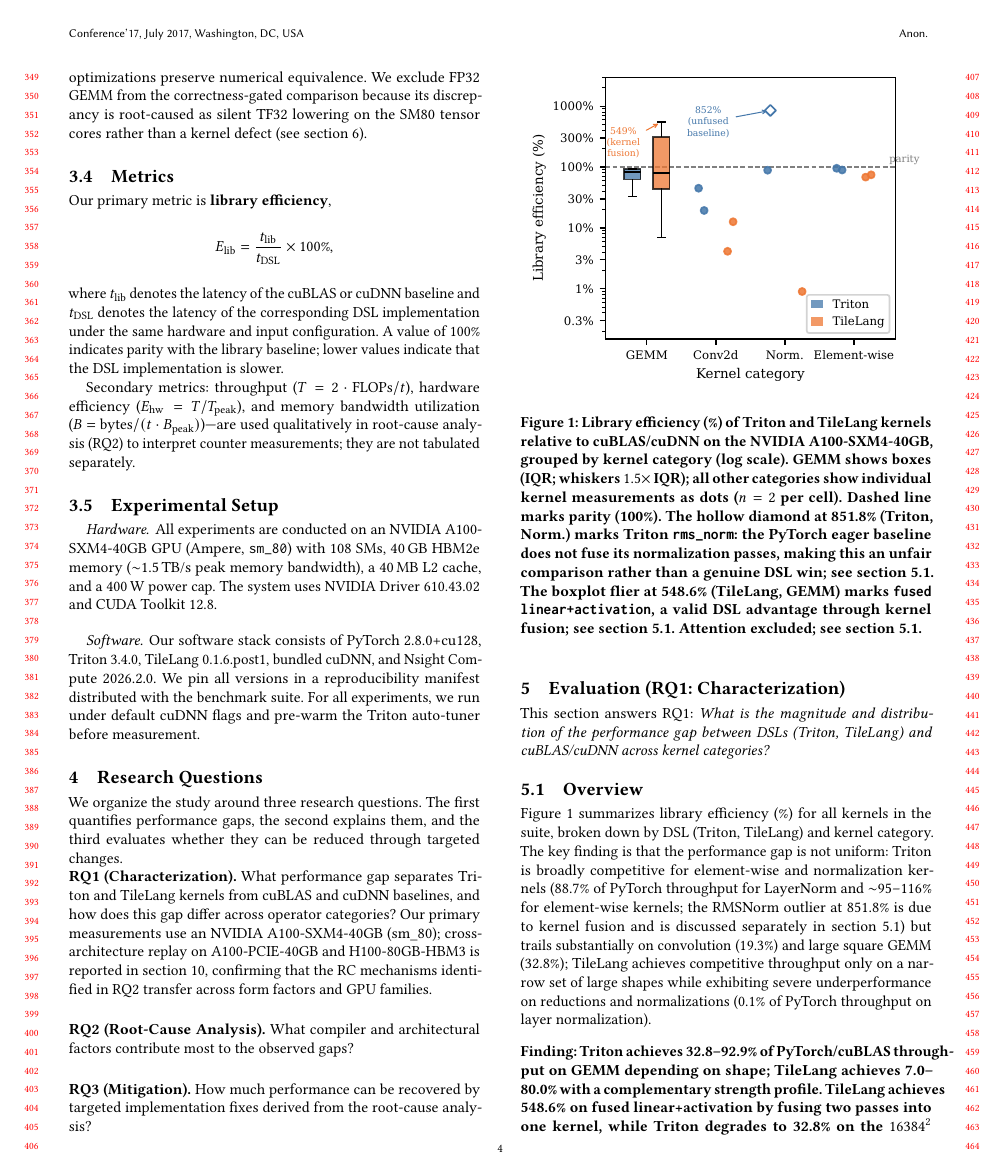
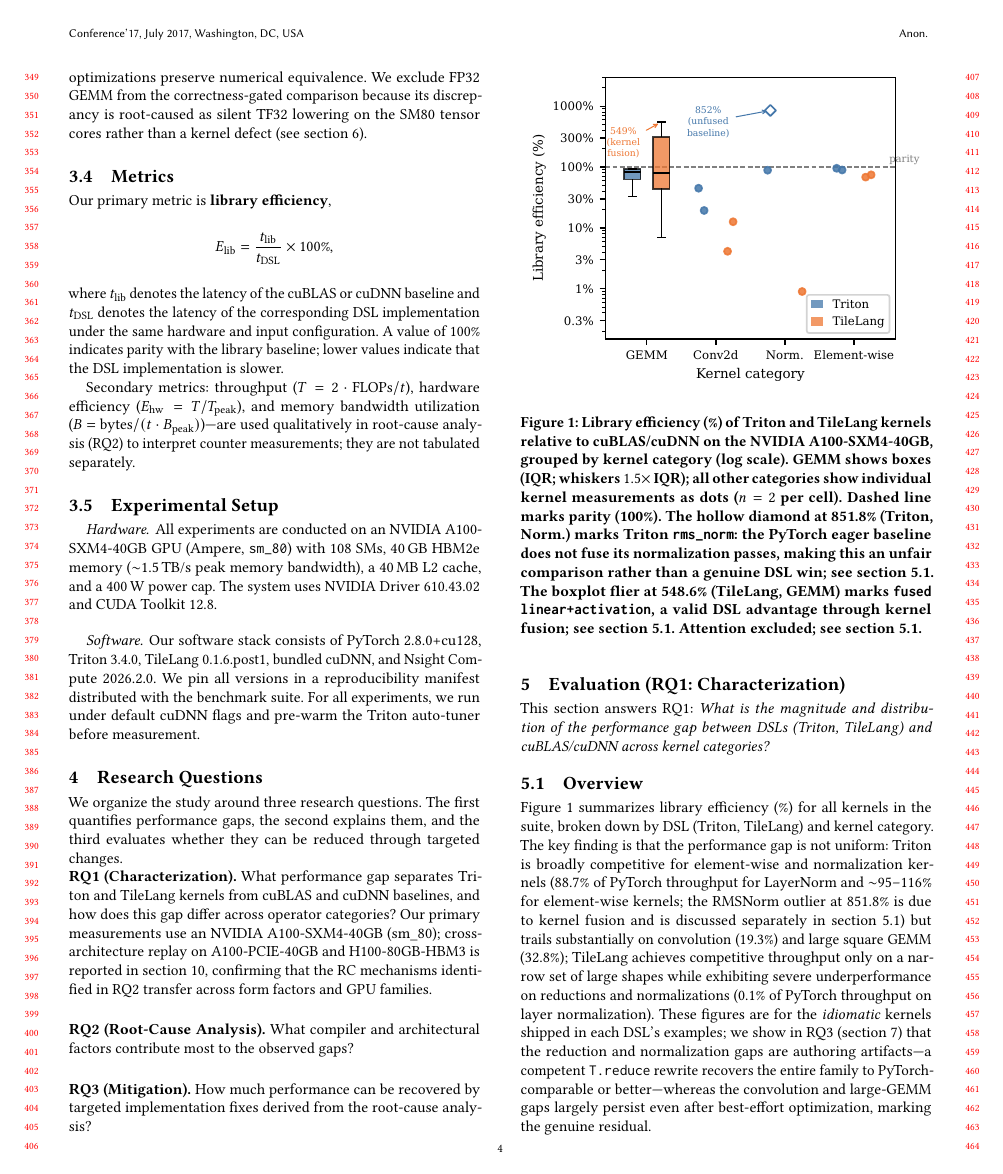
Before and after one commit to tingxi-li/DSLPerfGap, a LaTeX paper (paper-latex-project/main.tex, which reads paper-latex-project/tex/evaluation.tex): page 4 of 14. Compiled offline with pdfLaTeX.

Commit message:
RQ1 forward-ref: idiomatic gaps are authoring artifacts (recoverable in RQ3)
Add a framing sentence to the RQ1 overview so the catastrophic TileLang
reduction/norm numbers are not read as DSL ceilings: flag them as the idiomatic
example-repo kernels, point to RQ3 where the whole family recovers to
PyTorch-comparable (authoring artifact), and contrast with the conv/large-GEMM
residual that persists after optimization.

Co-Authored-By: Claude Opus 4.8 (1M context) <noreply@anthropic.com>

```diff
--- a/paper-latex-project/tex/evaluation.tex
+++ b/paper-latex-project/tex/evaluation.tex
@@ -255,6 +255,7 @@ between DSLs (Triton, TileLang) and cuBLAS/cuDNN across kernel categories?}
 
 \Cref{fig:overview} summarizes library efficiency (\%) for all kernels in the suite, broken down by DSL (Triton, TileLang) and kernel category.
 The key finding is that the performance gap is not uniform: Triton is broadly competitive for element-wise and normalization kernels (88.7\% of PyTorch throughput for LayerNorm and $\sim$95--116\% for element-wise kernels; the RMSNorm outlier at 851.8\% is due to kernel fusion and is discussed separately in \cref{sec:eval:norm}) but trails substantially on convolution (19.3\%) and large square GEMM (32.8\%); TileLang achieves competitive throughput only on a narrow set of large shapes while exhibiting severe underperformance on reductions and normalizations (0.1\% of PyTorch throughput on layer normalization).
+These figures are for the \emph{idiomatic} kernels shipped in each DSL's examples; we show in RQ3 (\cref{sec:mitigation}) that the reduction and normalization gaps are authoring artifacts---a competent \texttt{T.reduce} rewrite recovers the entire family to PyTorch-comparable or better---whereas the convolution and large-GEMM gaps largely persist even after best-effort optimization, marking the genuine residual.
 
 \begin{figure}[t]
   \centering
```
